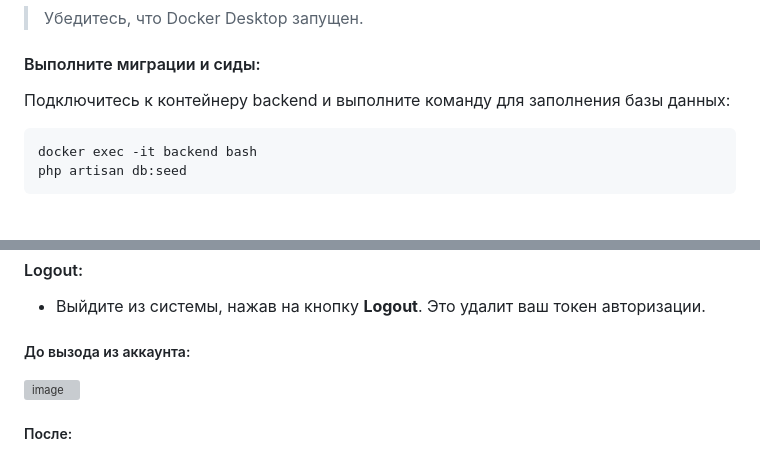
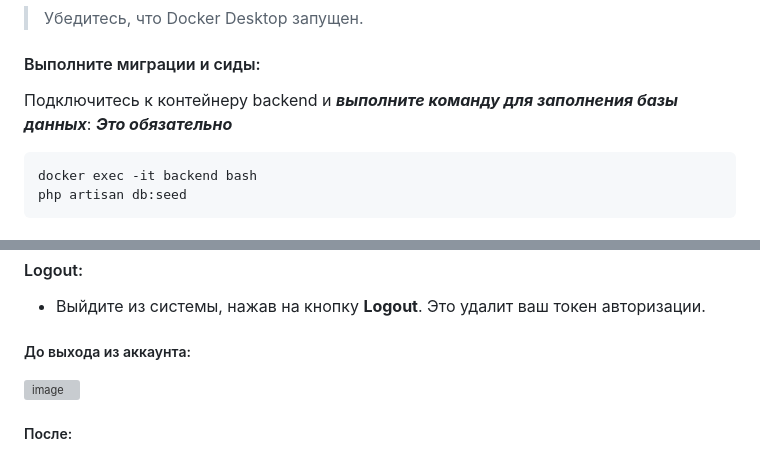
Before and after one commit to karlygaw/Nomad-Interview, a Markdown page: README.md, 2 parts joined by grey strips. GitHub-like rendering; grey boxes are pictures that could not be loaded.

````diff
--- a/README.md
+++ b/README.md
@@ -26,7 +26,7 @@ docker-compose up --build -d
 > Убедитесь, что Docker Desktop запущен.
 
 #### Выполните миграции и сиды:
-Подключитесь к контейнеру backend и выполните команду для заполнения базы данных:
+Подключитесь к контейнеру backend и ***выполните команду для заполнения базы данных***: ***Это обязательно***
 ```bash
 docker exec -it backend bash
 php artisan db:seed
@@ -125,7 +125,7 @@ npm run dev
 
 #### Logout:
 - Выйдите из системы, нажав на кнопку **Logout**. Это удалит ваш токен авторизации.
-##### До вызода из аккаунта:
+##### До выхода из аккаунта:
 ![image](https://github.com/user-attachments/assets/b2f37836-ba3d-484d-ac15-ef159c302911)
 ##### После:
 ![image](https://github.com/user-attachments/assets/9014c113-1fca-4f47-b382-869de5e428fc)
````
